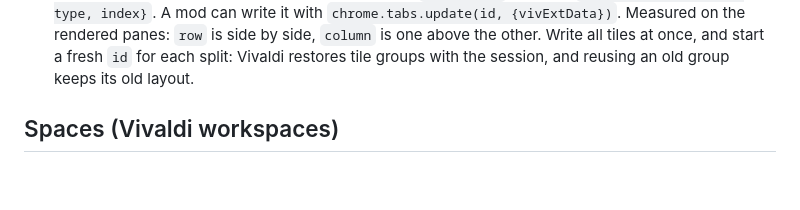
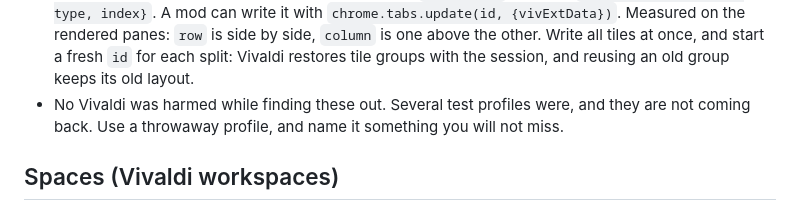
Before and after one commit to KASOGIT/vivarc, a Markdown page: docs/HOW-IT-WORKS.md, the part around the change. Rendered like a GitHub page; blank space fills up the shorter version.

Commit message:
docs: pay respects to the test profiles that died for these quirks

```diff
--- a/docs/HOW-IT-WORKS.md
+++ b/docs/HOW-IT-WORKS.md
@@ -75,6 +75,7 @@ Things that cost time to find out:
 - Profile switching uses Vivaldi's own UI API, which mods can call: `vivaldi.runtimePrivate.getUserProfiles(cb)` (entries have `name`, `path`, `active`, `guest`, `image`, `customAvatar`), `onProfilesUpdated`, `openNamedProfile(path, cb)` (takes the profile **path**, not the name) and `createProfile(name, imageIndex, createShortcut, cb)`. The chips live in Vivaldi's bottom toolbar (`.toolbar-tabbar-after`), a wrapping flex row that grows to fill the sidebar; its flexible spacers have a minimum width of about the whole sidebar, so the layout rule in `vivarc.css` turns wrapping off and removes that minimum for any toolbar that contains the chips (`:has(> .vm-spaces)`, no class on `#browser`, because Vivaldi rewrites that element's classes). Cmd+Ctrl+Left/Right (previous/next profile, wrapping, by name) and Cmd+Ctrl+1..9 are handled by `06-spaces.js`; `patch_preferences` and the runtime setup in `05-bootstrap.js` free those keys from any Vivaldi command. The account button is removed from `vivaldi.toolbars.tabbar_after` while there are two or more profiles, and the Downloads button is added to every profile.
 - A tab belongs to a pin or favorite through two keys Vivarc adds to the tab's `vivExtData` (merged with Vivaldi's own keys, which share the field): `vivarcPin` is the bookmark id and `vivarcHome` is where the pin landed after the site's redirects, so a site that redirects off its root is not shown as away. Vivaldi saves them with the session, so the link survives a restart. Tabs that match a pin by URL when first seen are bound automatically; a key whose bookmark is gone is cleared. The logic is `src/js/08-pins.js`, covered by `tests/test_pins.py` (needs node).
 - Split view is Vivaldi's tab tiling, stored in each tab's `vivExtData` JSON as `tiling: {id, layout, type, index}`. A mod can write it with `chrome.tabs.update(id, {vivExtData})`. Measured on the rendered panes: `row` is side by side, `column` is one above the other. Write all tiles at once, and start a fresh `id` for each split: Vivaldi restores tile groups with the session, and reusing an old group keeps its old layout.
+- No Vivaldi was harmed while finding these out. Several test profiles were, and they are not coming back. Use a throwaway profile, and name it something you will not miss.
 
 ## Spaces (Vivaldi workspaces)
 
```
